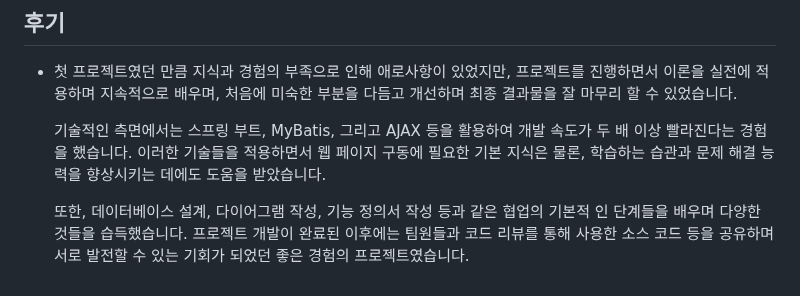
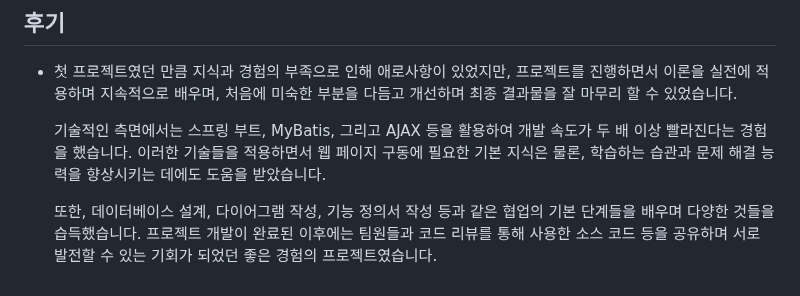
Before and after one commit to parkminseok56/phone_fly, a Markdown page: README.md, the part around the change. Drawn GitHub-style.

```diff
--- a/README.md
+++ b/README.md
@@ -183,5 +183,5 @@ https://github.com/parkminseok56/Communication/blob/main/
   기술적인 측면에서는 스프링 부트, MyBatis, 그리고 AJAX 등을 활용하여 개발 속도가 두 배 이상 빨라진다는 경험을 했습니다.
   이러한 기술들을 적용하면서 웹 페이지 구동에 필요한 기본 지식은 물론, 학습하는 습관과 문제 해결 능력을 향상시키는 데에도 도움을 받았습니다.
 
-  또한, 데이터베이스 설계, 다이어그램 작성, 기능 정의서 작성 등과 같은 협업의 기본적 인 단계들을 배우며 다양한 것들을 습득했습니다.
+  또한, 데이터베이스 설계, 다이어그램 작성, 기능 정의서 작성 등과 같은 협업의 기본 단계들을 배우며 다양한 것들을 습득했습니다.
   프로젝트 개발이 완료된 이후에는 팀원들과 코드 리뷰를 통해 사용한 소스 코드 등을 공유하며 서로 발전할 수 있는 기회가 되었던 좋은 경험의 프로젝트였습니다.
```
